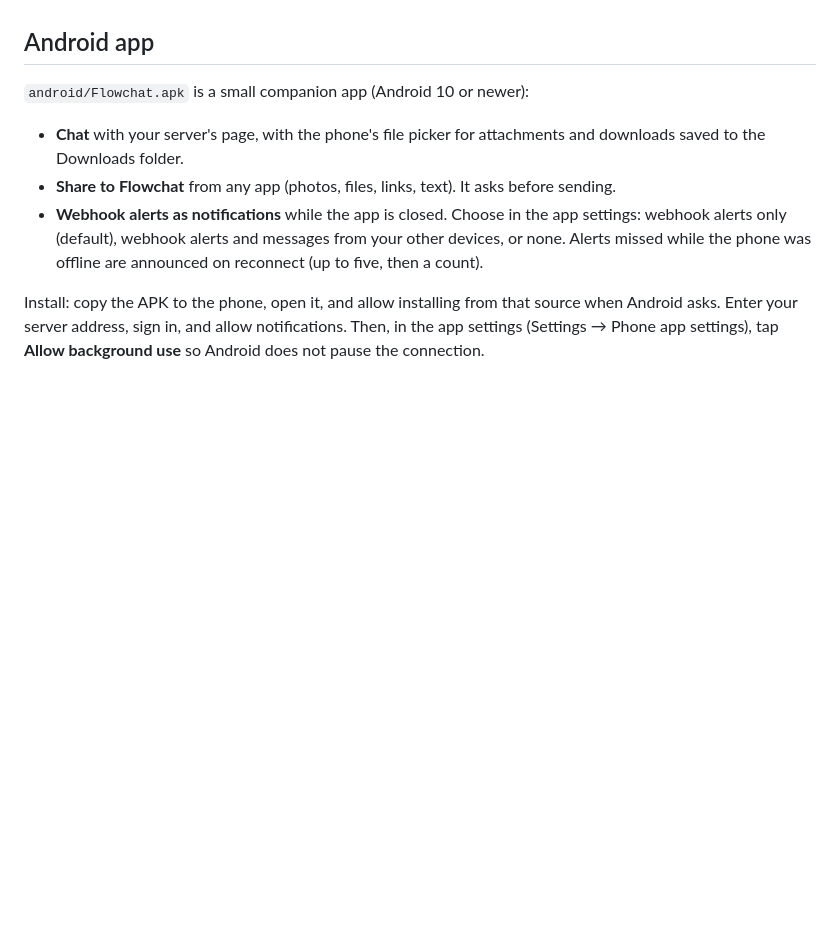
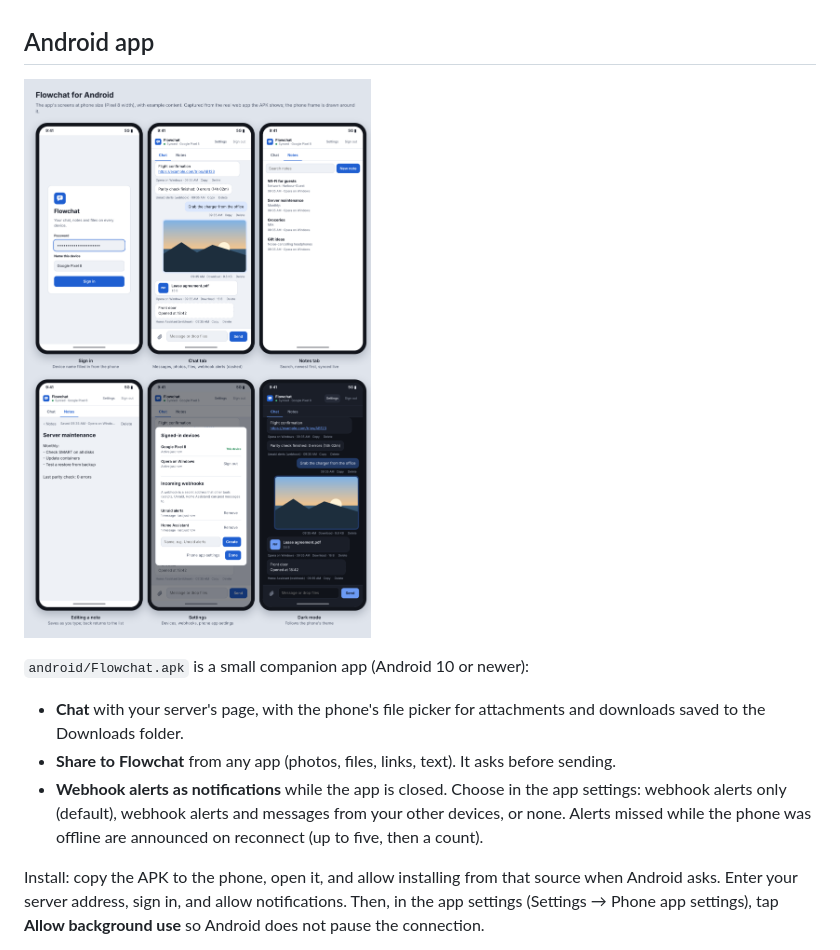
Before and after one commit to elremeithi/flowchat, a Markdown page: README.md, the part around the change. Rendered like a GitHub page; pictures changed too: docs/app-preview.png (added); blank space fills up the shorter version.

Commit message:
Add app preview screenshot to the README
Co-Authored-By: Claude Opus 5.5 <noreply@anthropic.com>
Claude-Session: https://claude.ai/code/session_011tM3hdMqh5oFmQ7jjXKSKs

```diff
--- a/README.md
+++ b/README.md
@@ -97,6 +97,8 @@ are set in the container settings on purpose, so a signed-in browser cannot
 redirect your messages elsewhere.
 
 ## Android app
+
+![Flowchat on a phone: sign in, chat, notes, a note, settings and dark mode](docs/app-preview.png)
 
 `android/Flowchat.apk` is a small companion app (Android 10 or newer):
 
```
